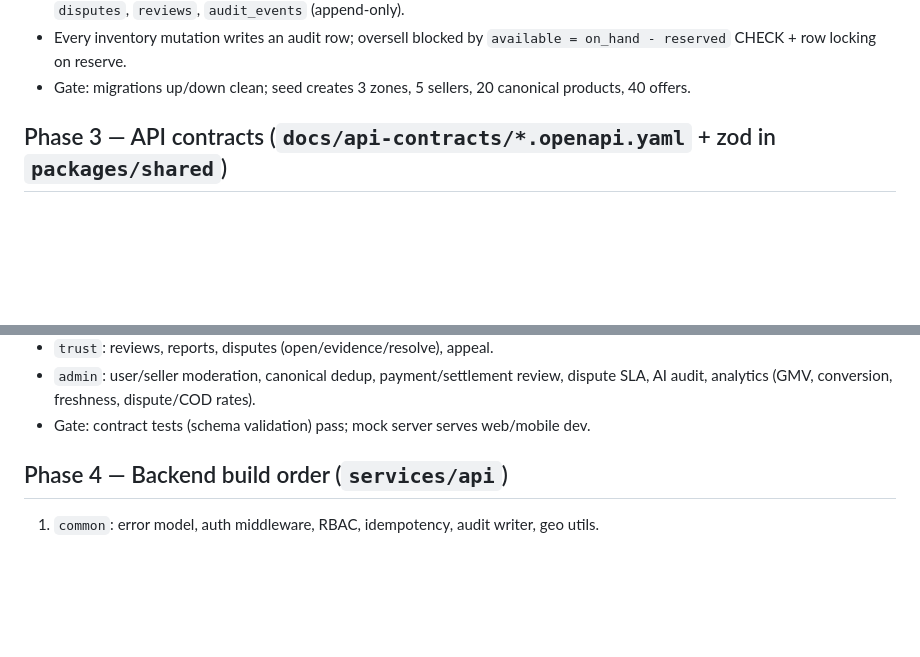
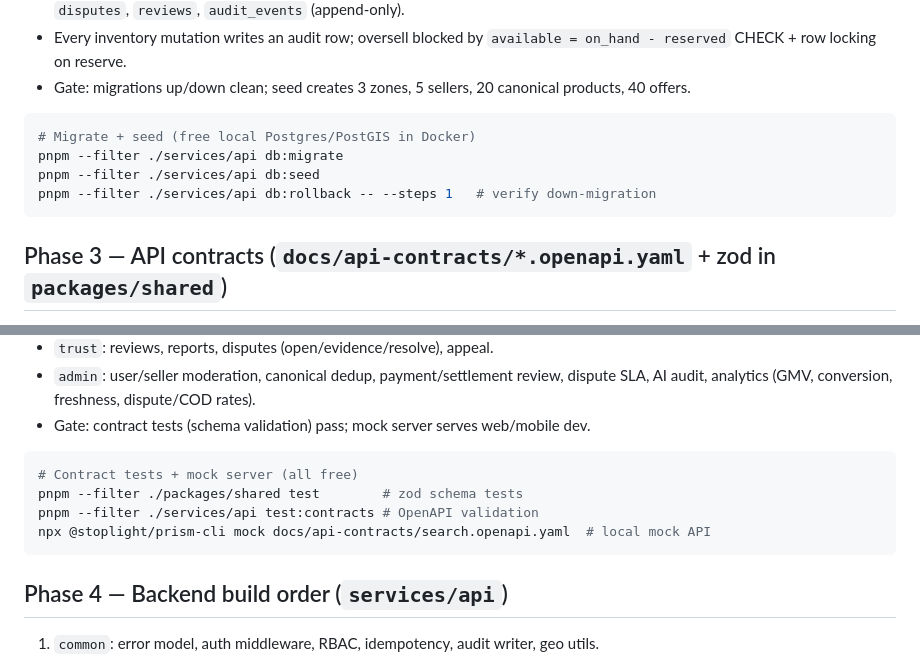
Before and after one commit to turbo3disc/FMCG-AI-OPEN-MARKET, a Markdown page: docs/IMPLEMENTATION_PLAN.md, 2 parts joined by grey strips. Rendered like a GitHub page; blank space fills up the shorter version.

````diff
--- a/docs/IMPLEMENTATION_PLAN.md
+++ b/docs/IMPLEMENTATION_PLAN.md
@@ -79,6 +148,13 @@ Key tables/constraints:
 - Gate: migrations up/down clean; seed creates 3 zones, 5 sellers, 20 canonical
   products, 40 offers.
 
+```powershell
+# Migrate + seed (free local Postgres/PostGIS in Docker)
+pnpm --filter ./services/api db:migrate
+pnpm --filter ./services/api db:seed
+pnpm --filter ./services/api db:rollback -- --steps 1   # verify down-migration
+```
+
 ## Phase 3 — API contracts (`docs/api-contracts/*.openapi.yaml` + zod in `packages/shared`)
 
 One contract file per module; backend + web + mobile all generate from these:
@@ -97,6 +173,13 @@ One contract file per module; backend + web + mobile all generate from these:
   dispute SLA, AI audit, analytics (GMV, conversion, freshness, dispute/COD rates).
 - Gate: contract tests (schema validation) pass; mock server serves web/mobile dev.
 
+```powershell
+# Contract tests + mock server (all free)
+pnpm --filter ./packages/shared test        # zod schema tests
+pnpm --filter ./services/api test:contracts # OpenAPI validation
+npx @stoplight/prism-cli mock docs/api-contracts/search.openapi.yaml  # local mock API
+```
+
 ## Phase 4 — Backend build order (`services/api`)
 
 1. `common`: error model, auth middleware, RBAC, idempotency, audit writer, geo utils.
````
Also changed, not shown: other parts of docs/IMPLEMENTATION_PLAN.md (+101 -0 lines).
